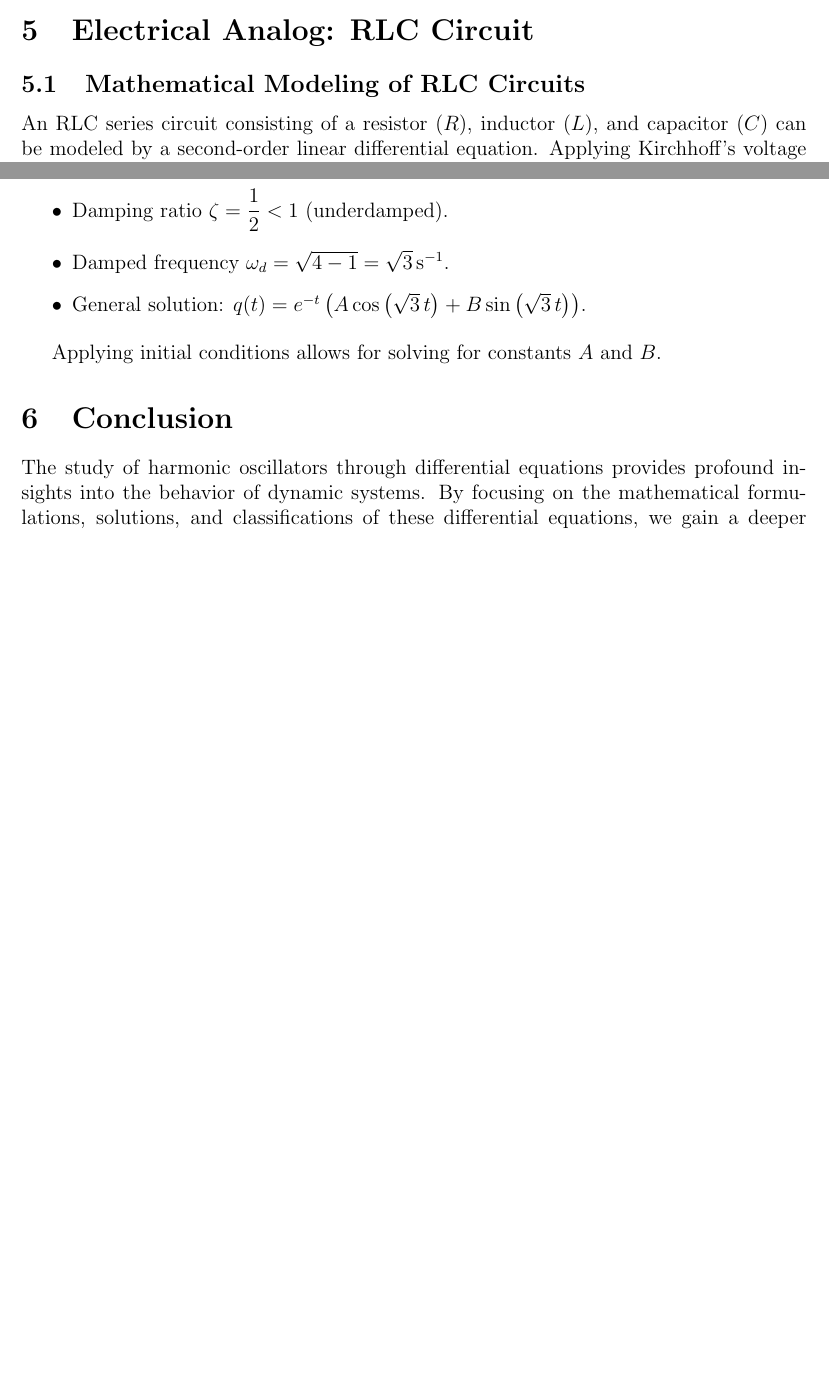
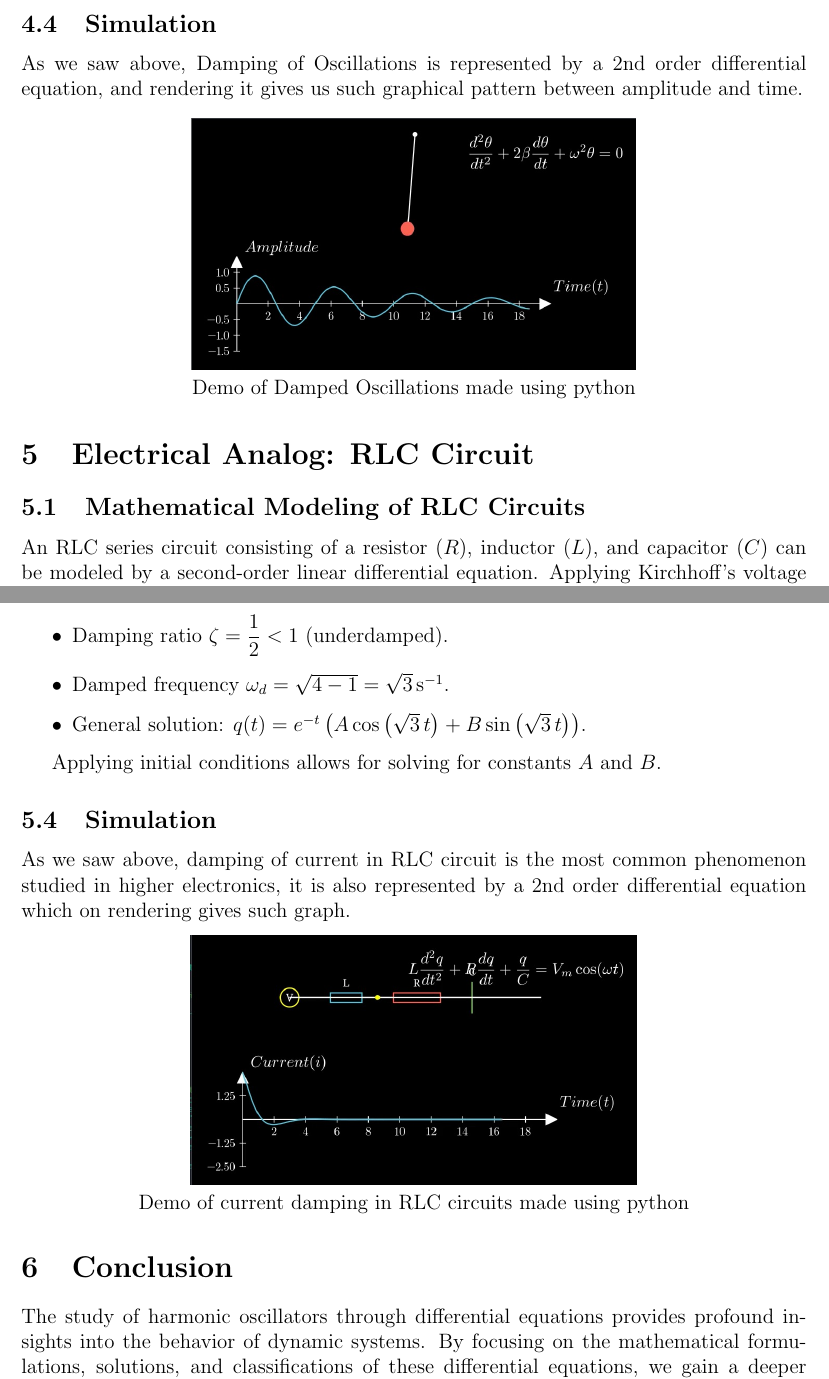
Before and after one commit to codelif/MathsSuper, a LaTeX document (report/report.tex): two parts of pages 7 and 8 of 8 before the commit and two parts of pages 8 and 9 of 9 after it, joined at a grey line, cut at the place of the change, the shorter picture padded with empty space. Compiled offline with pdfLaTeX.

Commit message:
add images and subtext

```diff
--- a/report/report.tex
+++ b/report/report.tex
@@ -300,6 +310,18 @@ Given \( \frac{d^2 x}{dt^2} + 4 \frac{dx}{dt} + 5 x = 0 \):
     \item Damped frequency \( \omega_d = \sqrt{\omega_0^2 - \beta^2} = 1 \).
     \item General solution: \( x(t) = e^{-2 t} (A \cos t + B \sin t) \).
 \end{itemize}
+
+\newpage
+\subsection{Simulation}
+
+As we saw above, Damping of Oscillations is represented by a 2nd order differential equation, and rendering it gives us such graphical pattern between amplitude and time.
+\begin{center}
+    \includegraphics[scale=0.3]{damped_shm}\\
+    Demo of Damped Oscillations made using python
+\end{center}
+
+
+
 
 \section{Electrical Analog: RLC Circuit}
 
@@ -346,6 +368,17 @@ Given \( L = 1 \, \text{H} \), \( R = 2 \, \Omega \), \( C = 0.25 \, \text{F} \)
 
 Applying initial conditions allows for solving for constants \( A \) and \( B \).
 
+
+\subsection{Simulation}
+
+As we saw above, damping of current in RLC circuit is the most common phenomenon studied in higher electronics, it is also represented by a 2nd order differential equation which on rendering gives such graph.
+
+\begin{center}
+    \includegraphics[scale=0.3]{damped_rlc}\\
+    Demo of current damping in RLC circuits made using python
+\end{center}
+
+
 \section{Conclusion}
 
 The study of harmonic oscillators through differential equations provides profound insights into the behavior of dynamic systems. By focusing on the mathematical formulations, solutions, and classifications of these differential equations, we gain a deeper understanding applicable across various fields such as mechanics, electronics, and beyond. The universal oscillator equation serves as a foundational tool in analyzing and predicting system responses under different damping conditions.
```
Also changed, not shown: report/assets/damped_rlc.jpeg (added), report/assets/damped_shm.jpeg (added), report/assets/simple_shm.jpeg (added), report/report.pdf, report/report.tex (10 more changed lines).
